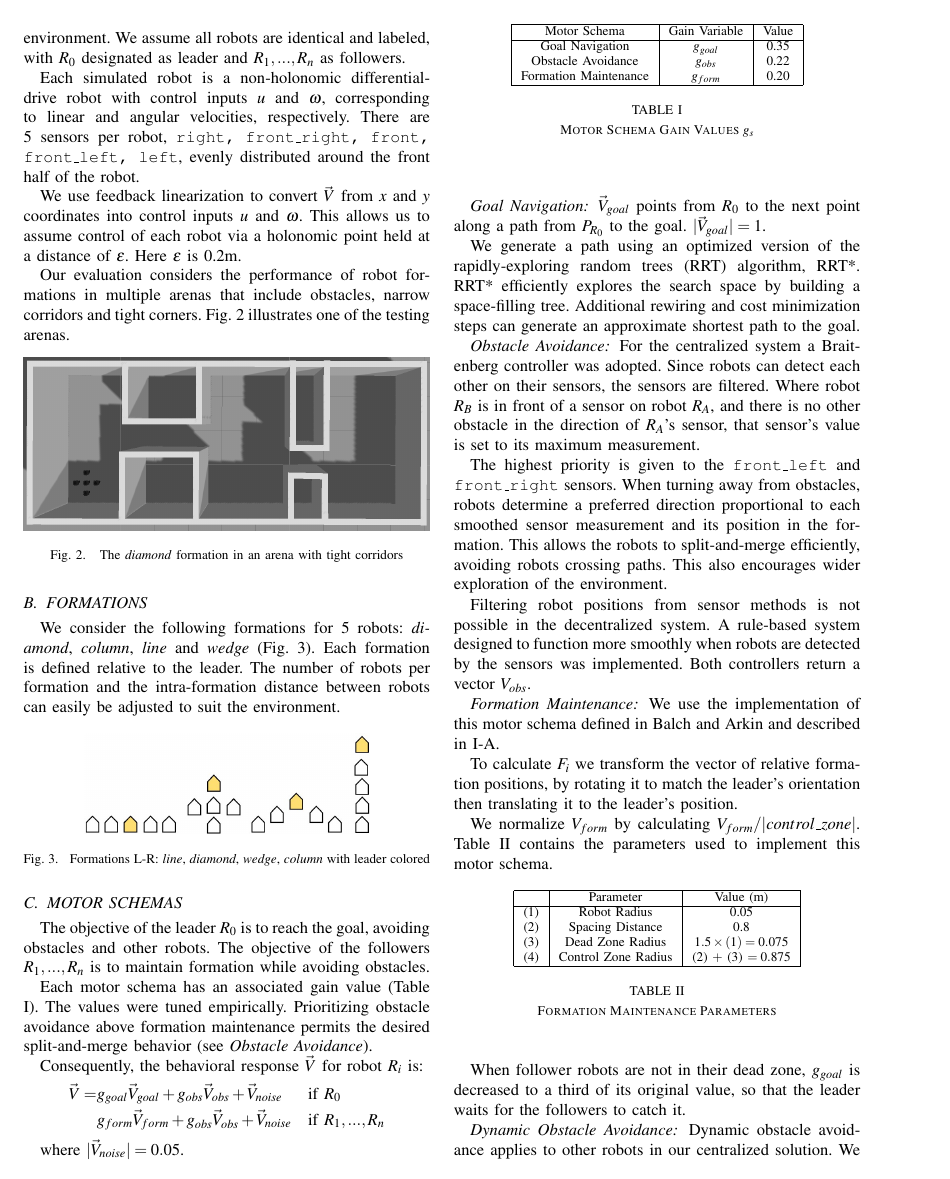
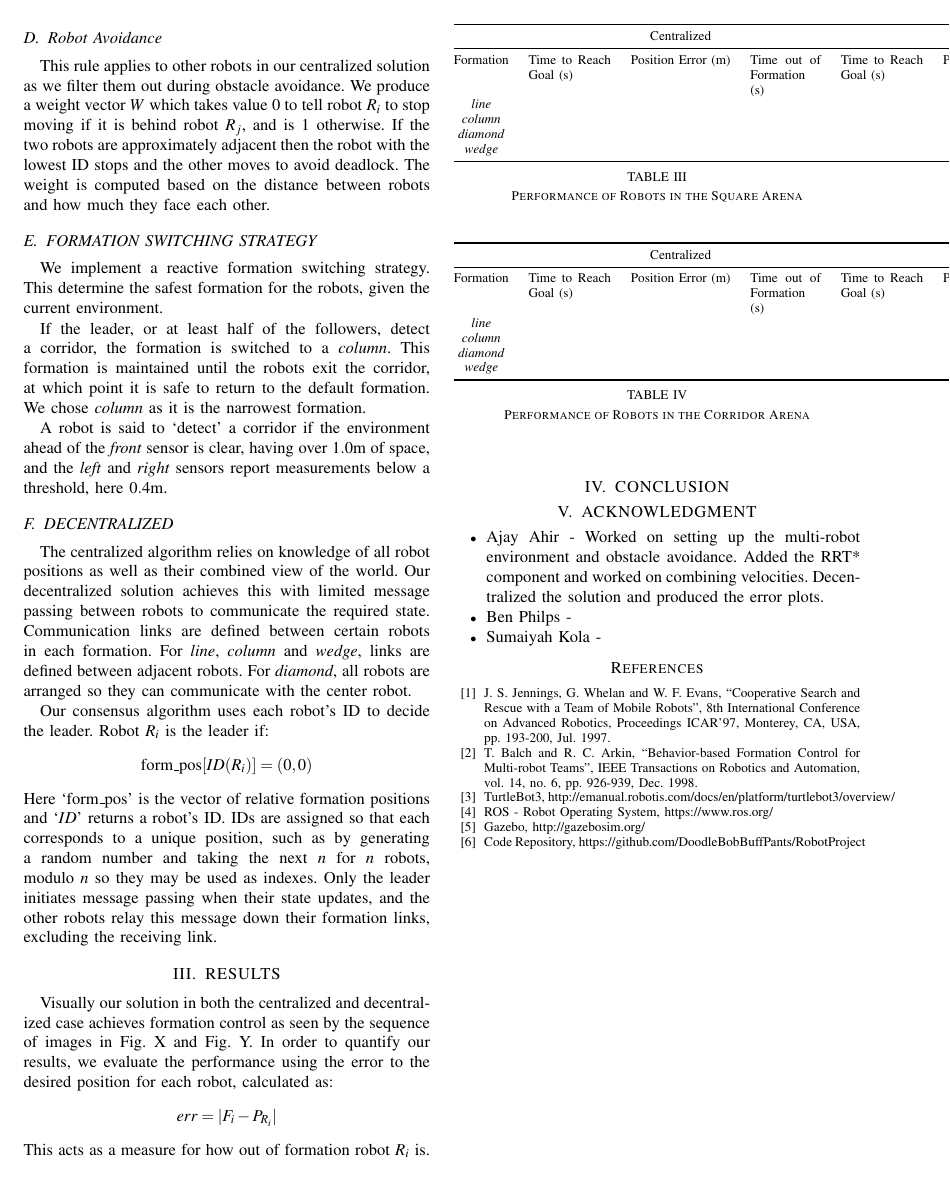
Before and after one commit to DoodleBobBuffPants/RobotProject, a LaTeX paper (Report/Report.tex): page 2 of 3 before the commit and page 3 of 3 after it. Compiled offline with pdfLaTeX.

Commit message:
dynamic avoidance to robot avoidance

```diff
--- a/Report/Report.tex
+++ b/Report/Report.tex
@@ -195,9 +195,9 @@ We normalize $V_{form}$ by calculating $V_{form}/\lvert control\_zone\rvert$. Ta
 
 When follower robots are not in their dead zone, $g_{goal}$ is decreased to a third of its original value, so that the leader waits for the followers to catch it.
 
-\subsubsection*{Dynamic Obstacle Avoidance}
+\subsection{Robot Avoidance}
 
-Dynamic obstacle avoidance applies to other robots in our centralized solution. We produce a weight vector $W$ which takes value $0$ to tell robot $R_i$ to stop moving if it is behind robot $R_j$, and is $1$ otherwise. If the two robots are approximately adjacent then the robot with the lowest ID stops and the other moves to avoid deadlock. The weight is computed based on the distance between robots and how much they face each other.
+This rule applies to other robots in our centralized solution as we filter them out during obstacle avoidance. We produce a weight vector $W$ which takes value $0$ to tell robot $R_i$ to stop moving if it is behind robot $R_j$, and is $1$ otherwise. If the two robots are approximately adjacent then the robot with the lowest ID stops and the other moves to avoid deadlock. The weight is computed based on the distance between robots and how much they face each other.
 
 \subsection{FORMATION SWITCHING STRATEGY}
 
```
